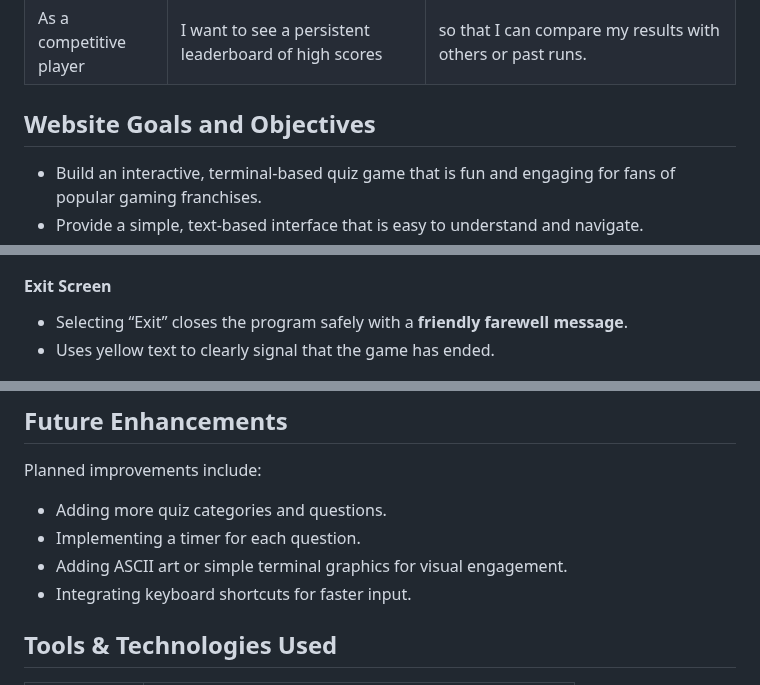
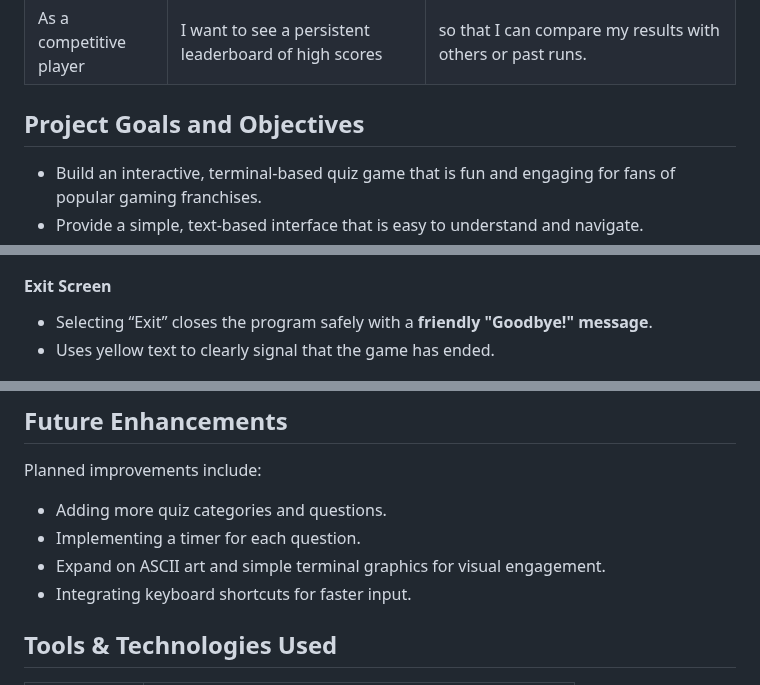
Before and after one commit to LouisCE/fandom-challenge-v2, a Markdown page: README.md, 3 parts joined by grey strips. GitHub-like rendering.

```diff
--- a/README.md
+++ b/README.md
@@ -37,7 +37,7 @@ This project demonstrates core Python programming concepts such as loops, condit
 | As a player | I want the timer to affect leaderboard rankings | so that the game rewards quick thinking in addition to accuracy. |
 | As a competitive player | I want to see a persistent leaderboard of high scores | so that I can compare my results with others or past runs. |
 
-## Website Goals and Objectives
+## Project Goals and Objectives
 
 - Build an interactive, terminal-based quiz game that is fun and engaging for fans of popular gaming franchises.
 - Provide a simple, text-based interface that is easy to understand and navigate.
@@ -221,7 +221,7 @@ This simple but engaging gameplay loop makes the quiz fun, replayable and easy t
 - Helps maintain a clean, modern Python coding style.
 
 #### Exit Screen
-- Selecting “Exit” closes the program safely with a **friendly farewell message**.
+- Selecting “Exit” closes the program safely with a **friendly "Goodbye!" message**.
 - Uses yellow text to clearly signal that the game has ended.
 
 ![Exit](docs/exit.png)
@@ -232,7 +232,7 @@ Planned improvements include:
 
 - Adding more quiz categories and questions.
 - Implementing a timer for each question.
-- Adding ASCII art or simple terminal graphics for visual engagement.
+- Expand on ASCII art and simple terminal graphics for visual engagement.
 - Integrating keyboard shortcuts for faster input.
 
 ## Tools & Technologies Used
```
Also changed, not shown: other parts of README.md (+3 -1 lines).
